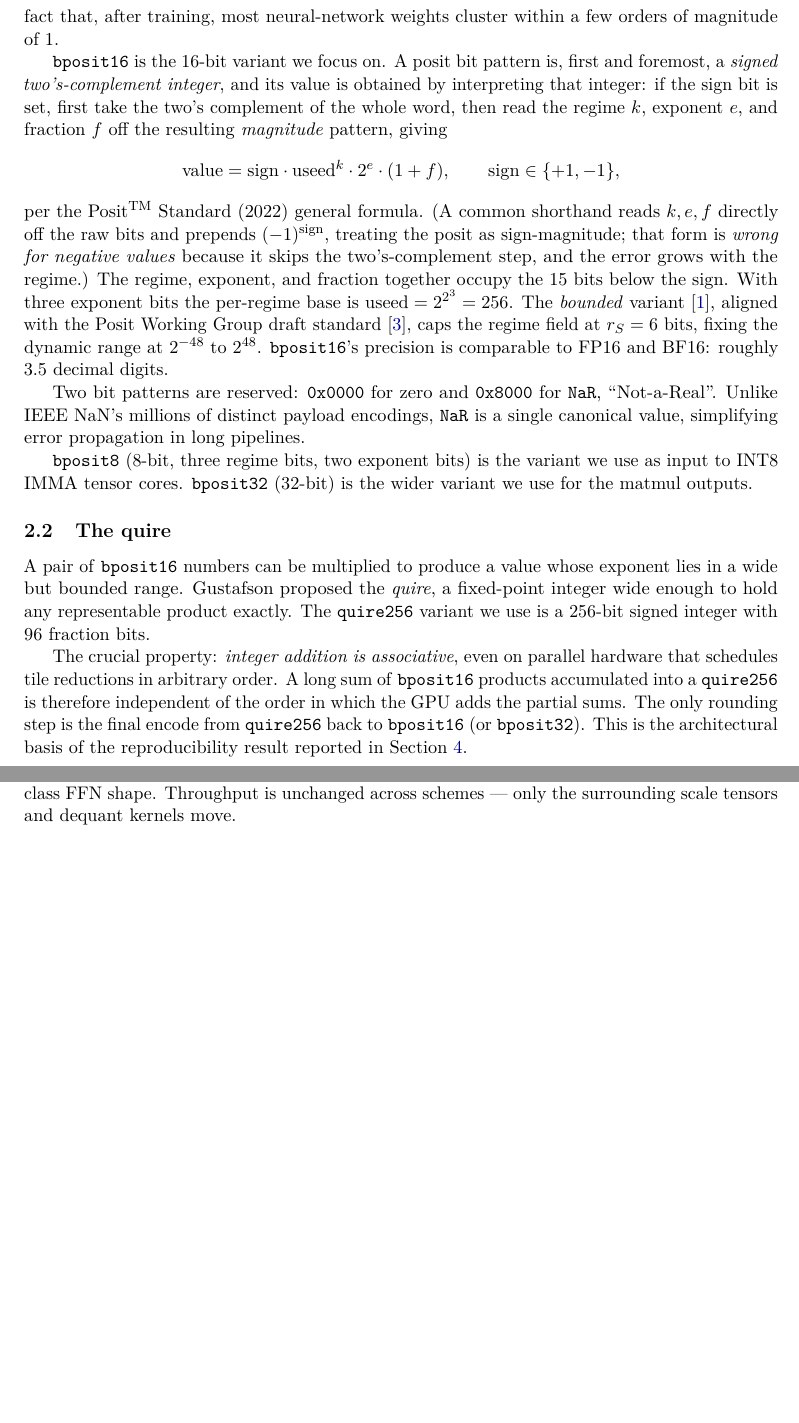
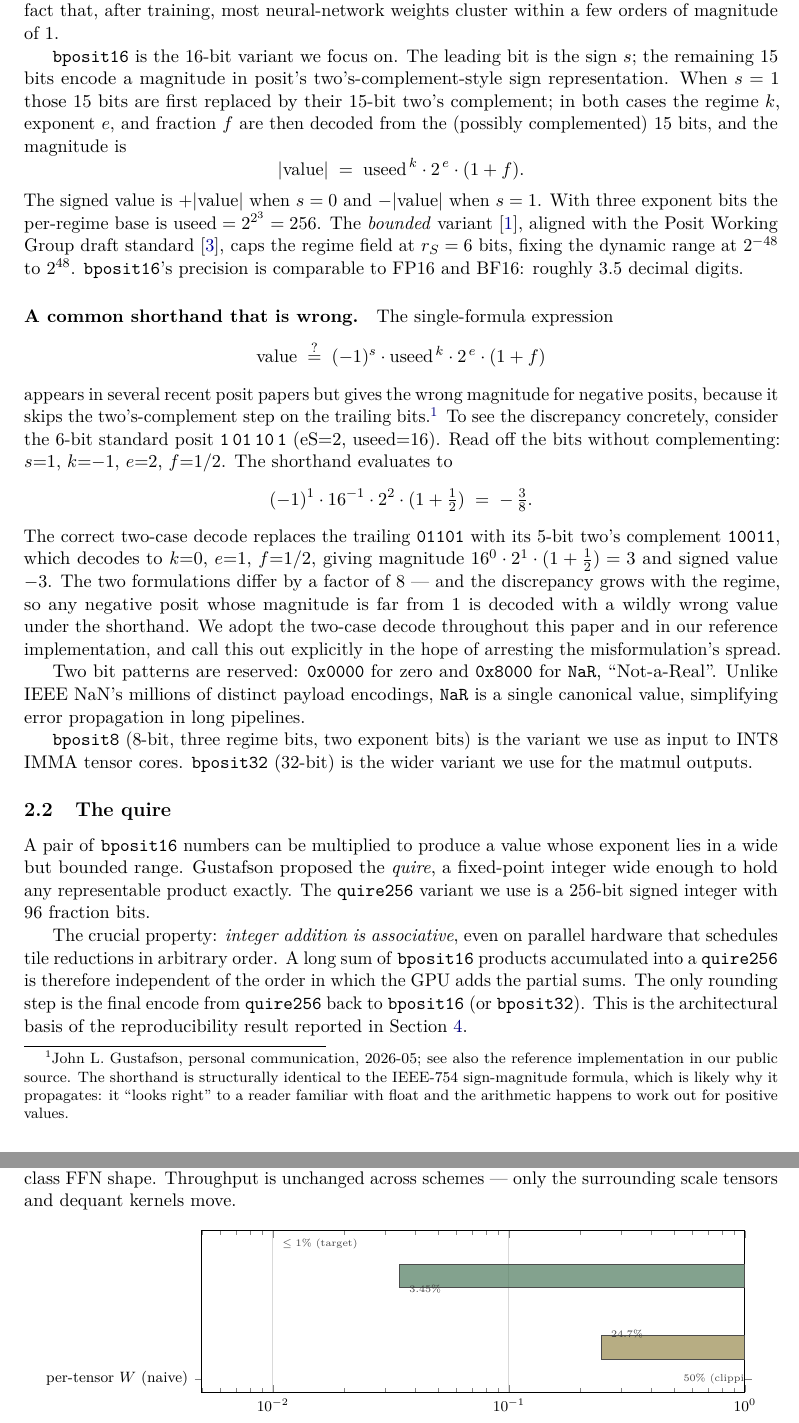
Before and after one commit to anomly-labs/mosyne-bposit, a LaTeX paper (docs/whitepaper/mosyne_bposit_whitepaper.tex): two parts of pages 4 and 11 of 16 before the commit and two parts of pages 4 and 12 of 16 after it, joined at a grey line, cut so that both start at the same text, the shorter picture padded with empty space. Compiled offline with pdfLaTeX.

Commit message:
whitepaper: adopt the full posit value-formula correction + rebuild PDF and bundles
Supersedes the Sec 2.1 patch (0e9b6ed) with the complete correction from the
private tree (2026-05-18 rev): two-case two's-complement decode as the primary
formulation, a dedicated 'common shorthand that is wrong' paragraph with the
worked 6-bit example (correct -3 vs the shorthand's -3/8), credited to John
Gustafson's review. Also picks up the honest whole-model memory-reduction
wording (~30-35% FFN-only) and the Fig. quantisation-error plot fix
(semilogxaxis + explicit node labels; the old axis/meta combo crashed pgfplots).

PDF rebuilt from this exact .tex (TeXLive TL2024, 16pp, no undefined refs);
arxiv/overleaf zips regenerated from the same source.

```diff
--- a/docs/whitepaper/mosyne_bposit_whitepaper.tex
+++ b/docs/whitepaper/mosyne_bposit_whitepaper.tex
@@ -255,27 +258,57 @@
 numbers get less. This matches the fact that, after training, most
 neural-network weights cluster within a few orders of magnitude of $1$.
 
-\bpsixteen{} is the 16-bit variant we focus on. A posit bit pattern is,
-first and foremost, a \emph{signed two's-complement integer}, and its value is
-obtained by interpreting that integer: if the sign bit is set, first take the
-two's complement of the whole word, then read the regime $k$, exponent $e$,
-and fraction $f$ off the resulting \emph{magnitude} pattern, giving
+\bpsixteen{} is the 16-bit variant we focus on. The leading bit is
+the sign $s$; the remaining 15 bits encode a magnitude in posit's
+two's-complement-style sign representation. When $s = 1$ those 15
+bits are first replaced by their 15-bit two's complement; in both
+cases the regime $k$, exponent $e$, and fraction $f$ are then
+decoded from the (possibly complemented) 15 bits, and the magnitude
+is
 \[
-    \mathrm{value} = \mathrm{sign} \cdot \mathrm{useed}^k \cdot 2^e \cdot (1 + f),
-    \qquad \mathrm{sign} \in \{+1, -1\},
+    |\mathrm{value}| \;=\; \mathrm{useed}^{\,k} \cdot 2^{\,e} \cdot (1 + f).
 \]
-per the Posit\textsuperscript{TM} Standard (2022) general formula. (A common
-shorthand reads $k,e,f$ directly off the raw bits and prepends $(-1)^{\mathrm{sign}}$,
-treating the posit as sign-magnitude; that form is \emph{wrong for negative
-values} because it skips the two's-complement step, and the error grows with
-the regime.) The regime, exponent, and fraction together occupy the 15
-bits below the sign. With three exponent bits the per-regime base is
-$\mathrm{useed} = 2^{2^3} = 256$. The \emph{bounded} variant
-\cite{gustafson_endoferror}, aligned with the Posit Working Group
-draft standard \cite{posit_2017}, caps the regime field at
-$r_S = 6$ bits, fixing the dynamic range at $2^{-48}$ to $2^{48}$. \bpsixteen{}'s
-precision is comparable to FP16 and BF16: roughly $3.5$ decimal
-digits.
+The signed value is $+|\mathrm{value}|$ when $s = 0$ and
+$-|\mathrm{value}|$ when $s = 1$. With three exponent bits the
+per-regime base is $\mathrm{useed} = 2^{2^3} = 256$. The
+\emph{bounded} variant \cite{gustafson_endoferror}, aligned with the
+Posit Working Group draft standard \cite{posit_2017}, caps the
+regime field at $r_S = 6$ bits, fixing the dynamic range at
+$2^{-48}$ to $2^{48}$. \bpsixteen{}'s precision is comparable to
+FP16 and BF16: roughly $3.5$ decimal digits.
+
+\paragraph{A common shorthand that is wrong.} The single-formula
+expression
+\[
+    \mathrm{value} \;\stackrel{?}{=}\; (-1)^{s} \cdot \mathrm{useed}^{\,k}
+    \cdot 2^{\,e} \cdot (1 + f)
+\]
+appears in several recent posit papers but gives the wrong magnitude
+for negative posits, because it skips the two's-complement step on
+the trailing bits.\footnote{John L.\ Gustafson, personal
+communication, 2026-05; see also the reference implementation in our
+public source. The shorthand is structurally identical to the
+IEEE-754 sign-magnitude formula, which is likely why it propagates:
+it ``looks right'' to a reader familiar with float and the
+arithmetic happens to work out for positive values.} To see the
+discrepancy concretely, consider the 6-bit standard posit
+\texttt{1\,01\,10\,1} ($\mathrm{eS}{=}2$, $\mathrm{useed}{=}16$).
+Read off the bits without complementing: $s{=}1$, $k{=}{-}1$,
+$e{=}2$, $f{=}1/2$. The shorthand evaluates to
+\[
+    (-1)^{1} \cdot 16^{-1} \cdot 2^{2} \cdot (1 + \tfrac{1}{2})
+    \;=\; -\,\tfrac{3}{8}.
+\]
+The correct two-case decode replaces the trailing \texttt{01101}
+with its 5-bit two's complement \texttt{10011}, which decodes to
+$k{=}0$, $e{=}1$, $f{=}1/2$, giving magnitude
+$16^{0} \cdot 2^{1} \cdot (1 + \tfrac{1}{2}) = 3$ and signed value
+$-3$. The two formulations differ by a factor of $8$ — and the
+discrepancy grows with the regime, so any negative posit whose magnitude
+is far from $1$ is decoded with a wildly wrong value under the
+shorthand. We adopt the two-case decode throughout this paper and in
+our reference implementation, and call this out explicitly in the
+hope of arresting the misformulation's spread.
 
 Two bit patterns are reserved: \texttt{0x0000} for zero and
 \texttt{0x8000} for \NaR{}, ``Not-a-Real''. Unlike IEEE NaN's
@@ -943 +968,18 @@
+\addplot[draw=black!70, fill=barlose, fill opacity=0.7]
+    coordinates {(0.50,pertensor)};
+\node[font=\tiny, black!75, anchor=west, xshift=2pt]
+    at (axis cs:0.50,pertensor) {50\% (clipping blow-up)};
+\addplot[draw=black!70, fill=barpar, fill opacity=0.7]
+    coordinates {(0.247,perchannel)};
+\node[font=\tiny, black!75, anchor=west, xshift=2pt]
+    at (axis cs:0.247,perchannel) {24.7\%};
+\addplot[draw=black!70, fill=barwin, fill opacity=0.7]
+    coordinates {(0.0345,pertoken)};
+\node[font=\tiny, black!75, anchor=west, xshift=2pt]
+    at (axis cs:0.0345,pertoken) {3.45\%};
 \addplot[draw=black!70, fill=barfill!40, fill opacity=0.6,
+         postaction={pattern=north east lines, pattern color=black!50}]
+    coordinates {(0.01,gptq)};
+\node[font=\tiny, black!75, anchor=west, xshift=2pt]
+    at (axis cs:0.01,gptq) {$\le 1\%$ (target)};
+\end{semilogxaxis}
```
Also changed, not shown: docs/whitepaper/mosyne_bposit_whitepaper.pdf, docs/whitepaper/mosyne_bposit_whitepaper.tex (37 more changed lines), 2 other files.
